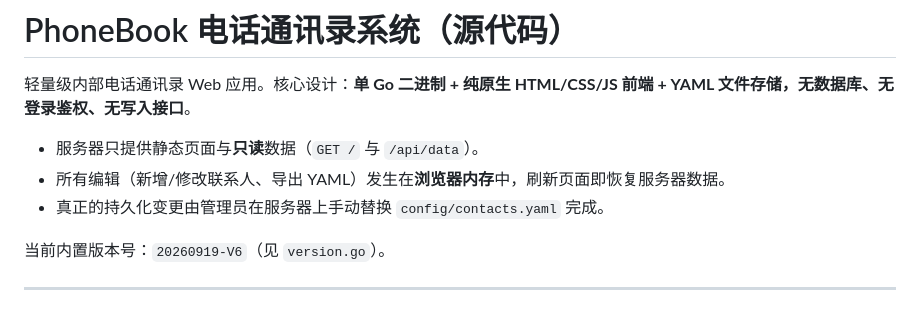
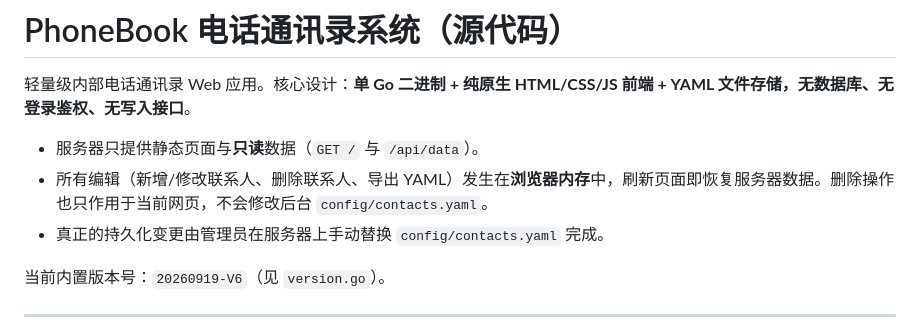
Before and after one commit to test-qq-mail-bot/PhoneBook, a Markdown page: README.md, the part around the change. Rendered like a GitHub page.

Commit message:
document local contact deletion behavior

```diff
--- a/README.md
+++ b/README.md
@@ -3,7 +3,7 @@
 轻量级内部电话通讯录 Web 应用。核心设计：**单 Go 二进制 + 纯原生 HTML/CSS/JS 前端 + YAML 文件存储，无数据库、无登录鉴权、无写入接口**。
 
 - 服务器只提供静态页面与**只读**数据（`GET /` 与 `/api/data`）。
-- 所有编辑（新增/修改联系人、导出 YAML）发生在**浏览器内存**中，刷新页面即恢复服务器数据。
+- 所有编辑（新增/修改联系人、删除联系人、导出 YAML）发生在**浏览器内存**中，刷新页面即恢复服务器数据。删除操作也只作用于当前网页，不会修改后台 `config/contacts.yaml`。
 - 真正的持久化变更由管理员在服务器上手动替换 `config/contacts.yaml` 完成。
 
 当前内置版本号：`20260919-V6`（见 `version.go`）。
```
